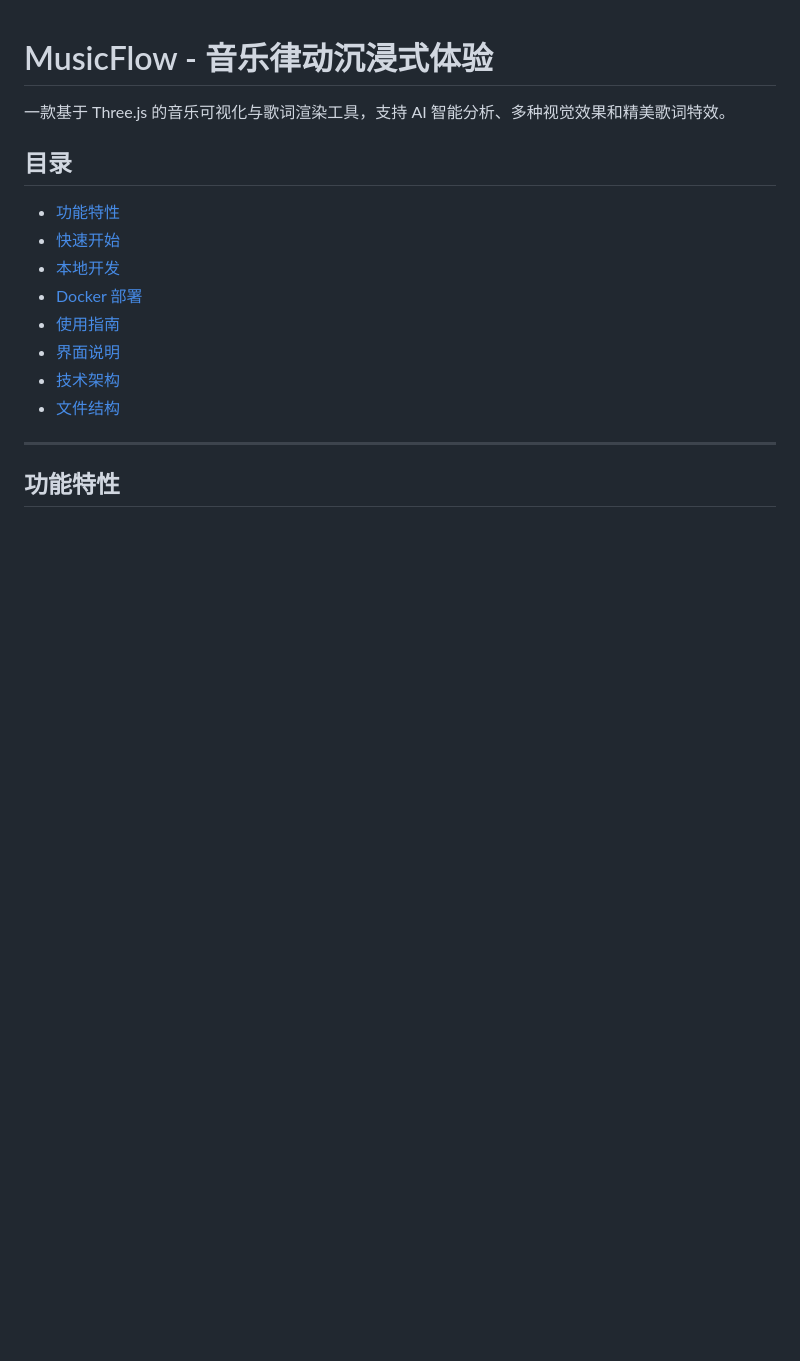
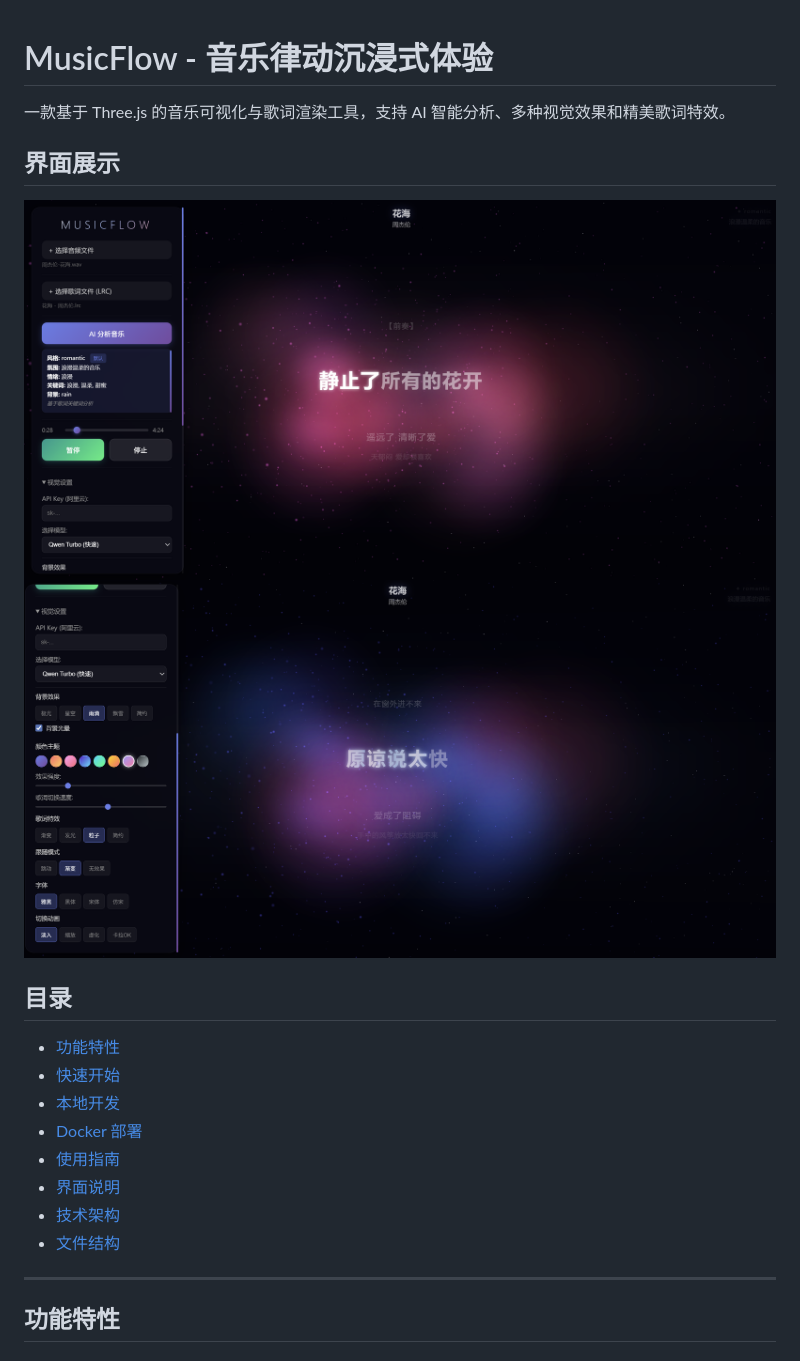
Before and after one commit to zy-1910287579/MusicFlow, a Markdown page: README.md, the part around the change. Drawn GitHub-style; blank space fills up the shorter version.

```diff
--- a/README.md
+++ b/README.md
@@ -1,6 +1,10 @@
 # MusicFlow - 音乐律动沉浸式体验
 
 一款基于 Three.js 的音乐可视化与歌词渲染工具，支持 AI 智能分析、多种视觉效果和精美歌词特效。
+
+## 界面展示
+![图片1](images/image1.png)
+![图片2](images/image2.png)
 
 ## 目录
 
```
